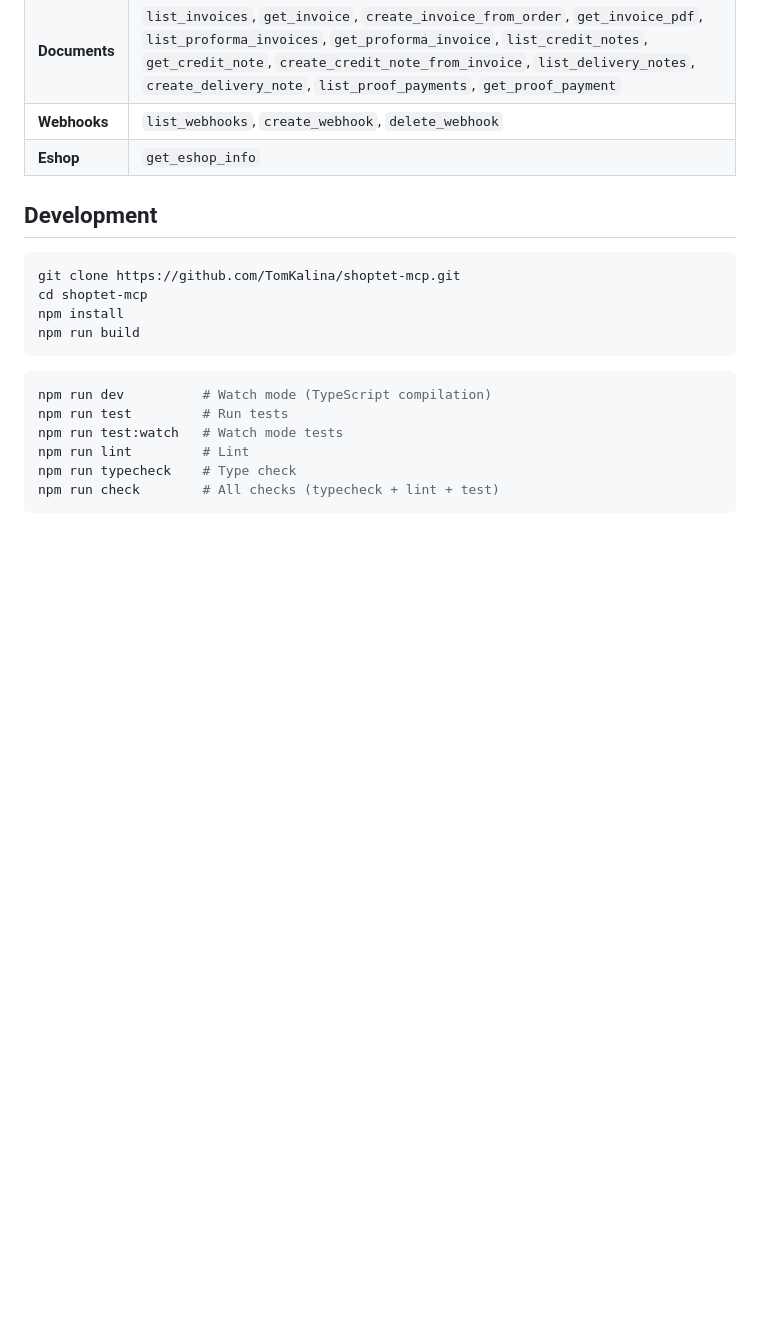
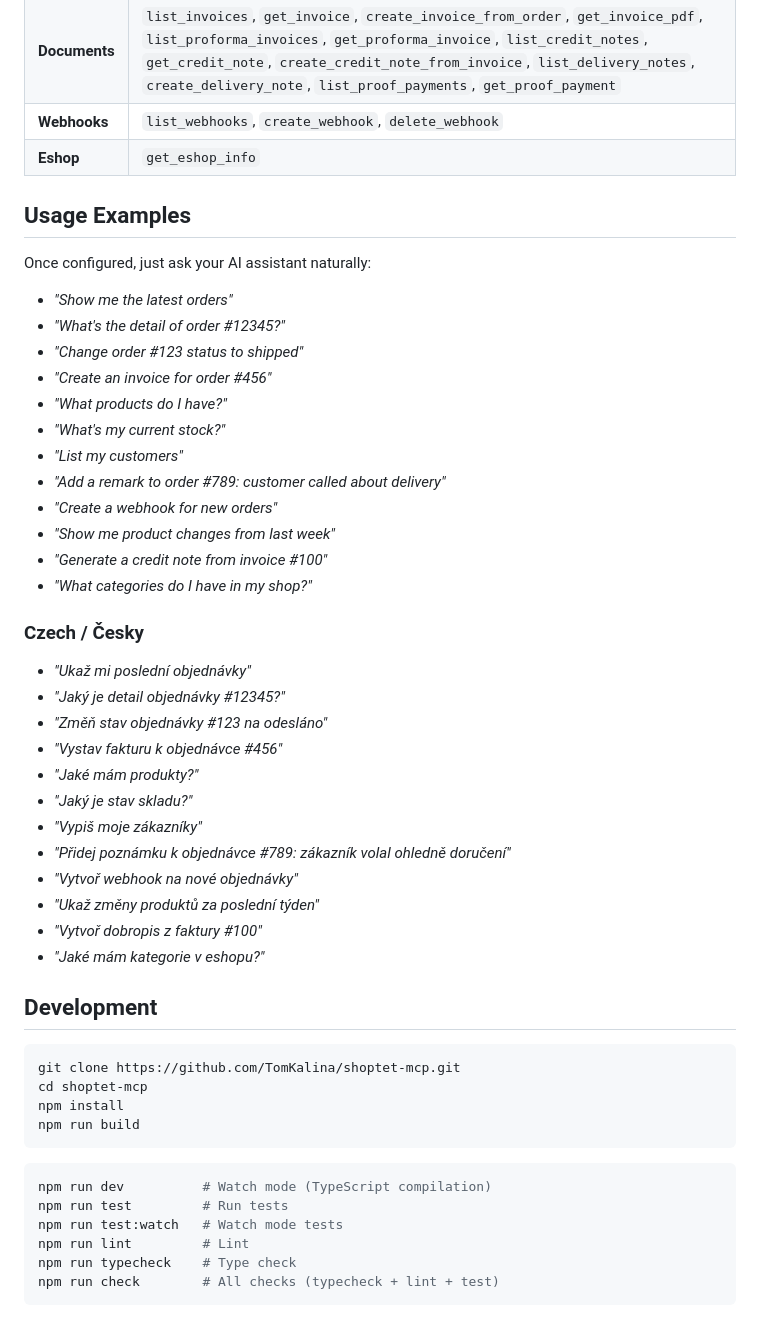
Before and after one commit to TomKalina/shoptet-mcp, a Markdown page: README.md, the part around the change. Drawn GitHub-style; blank space fills up the shorter version.

Commit message:
Add usage examples to README (EN + CZ)
Co-Authored-By: Claude Opus 4.6 (1M context) <noreply@anthropic.com>

````diff
--- a/README.md
+++ b/README.md
@@ -156,6 +156,38 @@ Open MCP settings in Cline and add:
 | **Webhooks** | `list_webhooks`, `create_webhook`, `delete_webhook` |
 | **Eshop** | `get_eshop_info` |
 
+## Usage Examples
+
+Once configured, just ask your AI assistant naturally:
+
+- *"Show me the latest orders"*
+- *"What's the detail of order #12345?"*
+- *"Change order #123 status to shipped"*
+- *"Create an invoice for order #456"*
+- *"What products do I have?"*
+- *"What's my current stock?"*
+- *"List my customers"*
+- *"Add a remark to order #789: customer called about delivery"*
+- *"Create a webhook for new orders"*
+- *"Show me product changes from last week"*
+- *"Generate a credit note from invoice #100"*
+- *"What categories do I have in my shop?"*
+
+### Czech / Česky
+
+- *"Ukaž mi poslední objednávky"*
+- *"Jaký je detail objednávky #12345?"*
+- *"Změň stav objednávky #123 na odesláno"*
+- *"Vystav fakturu k objednávce #456"*
+- *"Jaké mám produkty?"*
+- *"Jaký je stav skladu?"*
+- *"Vypiš moje zákazníky"*
+- *"Přidej poznámku k objednávce #789: zákazník volal ohledně doručení"*
+- *"Vytvoř webhook na nové objednávky"*
+- *"Ukaž změny produktů za poslední týden"*
+- *"Vytvoř dobropis z faktury #100"*
+- *"Jaké mám kategorie v eshopu?"*
+
 ## Development
 
 ```bash
````
